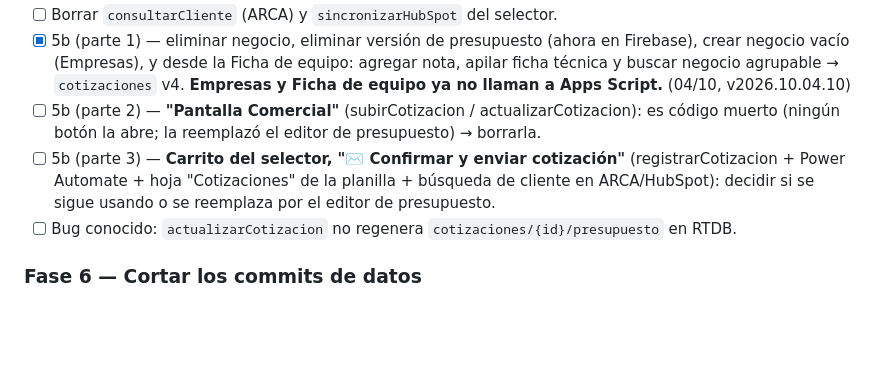
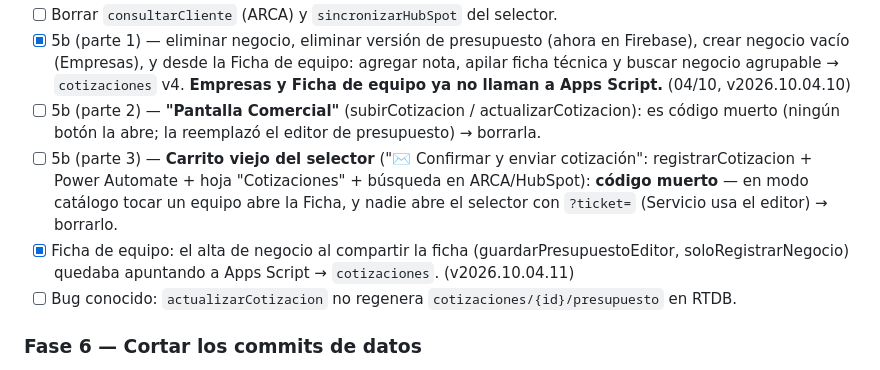
Before and after one commit to cahirth/Portal-TLC, a Markdown page: FUNCTIONS-BACKUP/PLAN-MIGRACION.md, the part around one of its changes. Rendered like a GitHub page; blank space fills up the shorter version.

```diff
--- a/FUNCTIONS-BACKUP/PLAN-MIGRACION.md
+++ b/FUNCTIONS-BACKUP/PLAN-MIGRACION.md
@@ -218,7 +218,8 @@ Guardar las fotos en `servicio_tecnico_fotos/{id}` y que el detalle las pida al
 - [ ] Borrar `consultarCliente` (ARCA) y `sincronizarHubSpot` del selector.
 - [x] 5b (parte 1) — eliminar negocio, eliminar versión de presupuesto (ahora en Firebase), crear negocio vacío (Empresas), y desde la Ficha de equipo: agregar nota, apilar ficha técnica y buscar negocio agrupable → `cotizaciones` v4. **Empresas y Ficha de equipo ya no llaman a Apps Script.** (04/10, v2026.10.04.10)
 - [ ] 5b (parte 2) — **"Pantalla Comercial"** (subirCotizacion / actualizarCotizacion): es código muerto (ningún botón la abre; la reemplazó el editor de presupuesto) → borrarla.
-- [ ] 5b (parte 3) — **Carrito del selector, "✉️ Confirmar y enviar cotización"** (registrarCotizacion + Power Automate + hoja "Cotizaciones" de la planilla + búsqueda de cliente en ARCA/HubSpot): decidir si se sigue usando o se reemplaza por el editor de presupuesto.
+- [ ] 5b (parte 3) — **Carrito viejo del selector** ("✉️ Confirmar y enviar cotización": registrarCotizacion + Power Automate + hoja "Cotizaciones" + búsqueda en ARCA/HubSpot): **código muerto** — en modo catálogo tocar un equipo abre la Ficha, y nadie abre el selector con `?ticket=` (Servicio usa el editor) → borrarlo.
+- [x] Ficha de equipo: el alta de negocio al compartir la ficha (guardarPresupuestoEditor, soloRegistrarNegocio) quedaba apuntando a Apps Script → `cotizaciones`. (v2026.10.04.11)
 - [ ] Bug conocido: `actualizarCotizacion` no regenera `cotizaciones/{id}/presupuesto` en RTDB.
 
 ### Fase 6 — Cortar los commits de datos
```
Also changed, not shown: other parts of FUNCTIONS-BACKUP/PLAN-MIGRACION.md (+1 -1 lines).
